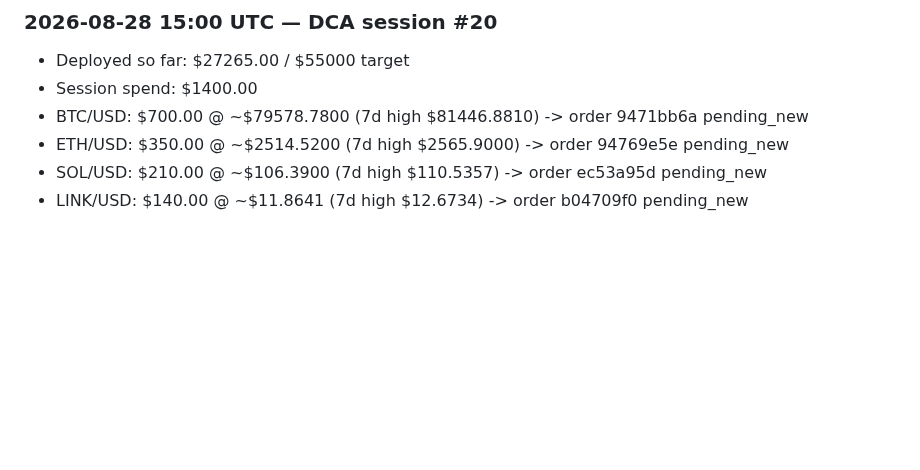
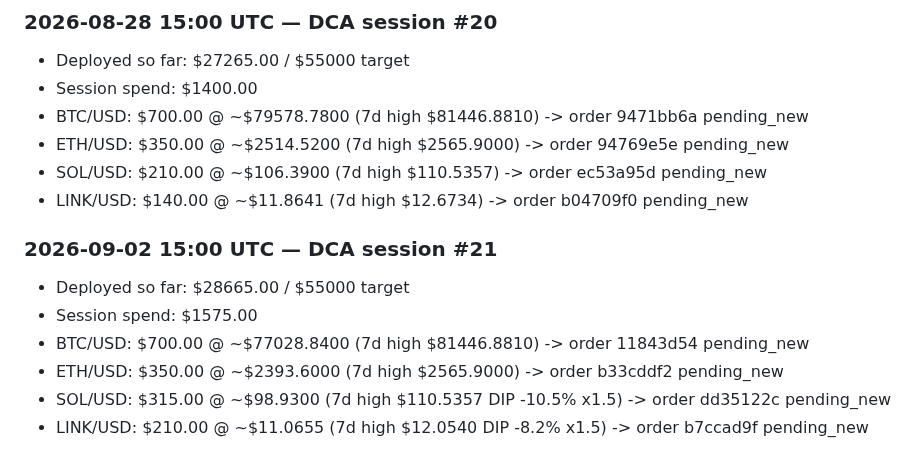
Before and after one commit to markutelis1996/trading-bot, a Markdown page: memory/crypto-dca-log.md, the part around the change. Drawn GitHub-style; blank space fills up the shorter version.

Commit message:
midday 2026-09-02 [local cron]

```diff
--- a/memory/crypto-dca-log.md
+++ b/memory/crypto-dca-log.md
@@ -166,3 +166,11 @@
 - ETH/USD: $350.00 @ ~$2514.5200 (7d high $2565.9000) -> order 94769e5e pending_new
 - SOL/USD: $210.00 @ ~$106.3900 (7d high $110.5357) -> order ec53a95d pending_new
 - LINK/USD: $140.00 @ ~$11.8641 (7d high $12.6734) -> order b04709f0 pending_new
+
+### 2026-09-02 15:00 UTC — DCA session #21
+- Deployed so far: $28665.00 / $55000 target
+- Session spend: $1575.00
+- BTC/USD: $700.00 @ ~$77028.8400 (7d high $81446.8810) -> order 11843d54 pending_new
+- ETH/USD: $350.00 @ ~$2393.6000 (7d high $2565.9000) -> order b33cddf2 pending_new
+- SOL/USD: $315.00 @ ~$98.9300 (7d high $110.5357 DIP -10.5% x1.5) -> order dd35122c pending_new
+- LINK/USD: $210.00 @ ~$11.0655 (7d high $12.0540 DIP -8.2% x1.5) -> order b7ccad9f pending_new
```
